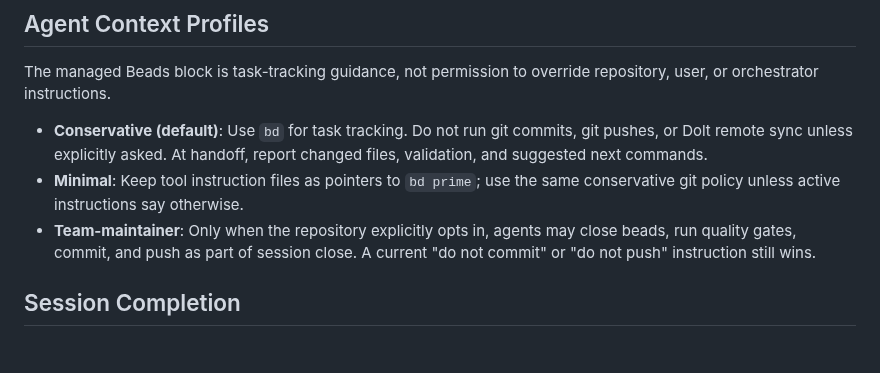
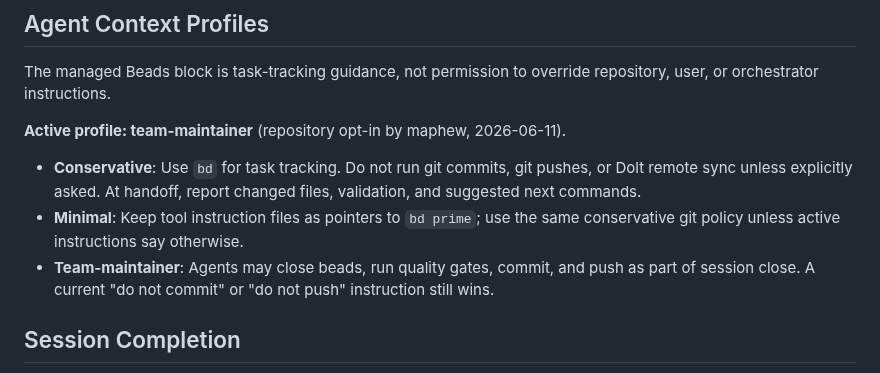
Before and after one commit to maphew/fauxcasa, a Markdown page: CLAUDE.md, the part around the change. Drawn GitHub-style; blank space fills up the shorter version.

Commit message:
Switch agent context profile to team-maintainer
Agents commit, sync, and push at session close; an explicit "do not
commit/push" instruction still wins. Requested by maphew.

Co-Authored-By: Claude Fable 5 <noreply@anthropic.com>

```diff
--- a/CLAUDE.md
+++ b/CLAUDE.md
@@ -28,9 +28,11 @@ bd close <id>         # Complete work
 
 The managed Beads block is task-tracking guidance, not permission to override repository, user, or orchestrator instructions.
 
-- **Conservative (default)**: Use `bd` for task tracking. Do not run git commits, git pushes, or Dolt remote sync unless explicitly asked. At handoff, report changed files, validation, and suggested next commands.
+**Active profile: team-maintainer** (repository opt-in by maphew, 2026-06-11).
+
+- **Conservative**: Use `bd` for task tracking. Do not run git commits, git pushes, or Dolt remote sync unless explicitly asked. At handoff, report changed files, validation, and suggested next commands.
 - **Minimal**: Keep tool instruction files as pointers to `bd prime`; use the same conservative git policy unless active instructions say otherwise.
-- **Team-maintainer**: Only when the repository explicitly opts in, agents may close beads, run quality gates, commit, and push as part of session close. A current "do not commit" or "do not push" instruction still wins.
+- **Team-maintainer**: Agents may close beads, run quality gates, commit, and push as part of session close. A current "do not commit" or "do not push" instruction still wins.
 
 ## Session Completion
 
```
